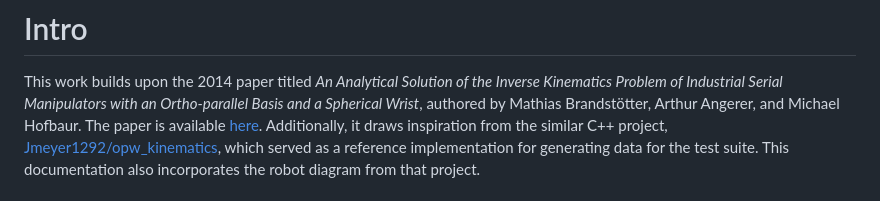
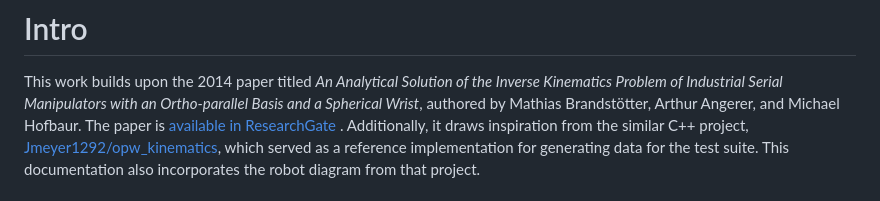
Before and after one commit to bourumir-wyngs/rs-opw-kinematics, a Markdown page: README.md, the part around the change. Rendered like a GitHub page.

Commit message:
Some improving of documentation workding.

```diff
--- a/README.md
+++ b/README.md
@@ -13,7 +13,8 @@ planning.
 
 This work builds upon the 2014 paper titled _An Analytical Solution of the Inverse Kinematics Problem of Industrial
 Serial Manipulators with an Ortho-parallel Basis and a Spherical Wrist_, authored by Mathias Brandstötter, Arthur
-Angerer, and Michael Hofbaur. The paper is available [here](https://www.researchgate.net/profile/Mathias-Brandstoetter/publication/264212870_An_Analytical_Solution_of_the_Inverse_Kinematics_Problem_of_Industrial_Serial_Manipulators_with_an_Ortho-parallel_Basis_and_a_Spherical_Wrist/links/53d2417e0cf2a7fbb2e98b09/An-Analytical-Solution-of-the-Inverse-Kinematics-Problem-of-Industrial-Serial-Manipulators-with-an-Ortho-parallel-Basis-and-a-Spherical-Wrist.pdf). Additionally, it draws inspiration from the similar C++
+Angerer, and Michael Hofbaur. The paper is [available in ResearchGate](https://www.researchgate.net/profile/Mathias-Brandstoetter/publication/264212870_An_Analytical_Solution_of_the_Inverse_Kinematics_Problem_of_Industrial_Serial_Manipulators_with_an_Ortho-parallel_Basis_and_a_Spherical_Wrist/links/53d2417e0cf2a7fbb2e98b09/An-Analytical-Solution-of-the-Inverse-Kinematics-Problem-of-Industrial-Serial-Manipulators-with-an-Ortho-parallel-Basis-and-a-Spherical-Wrist.pdf)
+. Additionally, it draws inspiration from the similar C++
 project, [Jmeyer1292/opw_kinematics](https://github.com/Jmeyer1292/opw_kinematics), which served as a reference implementation for generating data for the test suite.
 This documentation also incorporates the robot diagram from that project.
 
```
